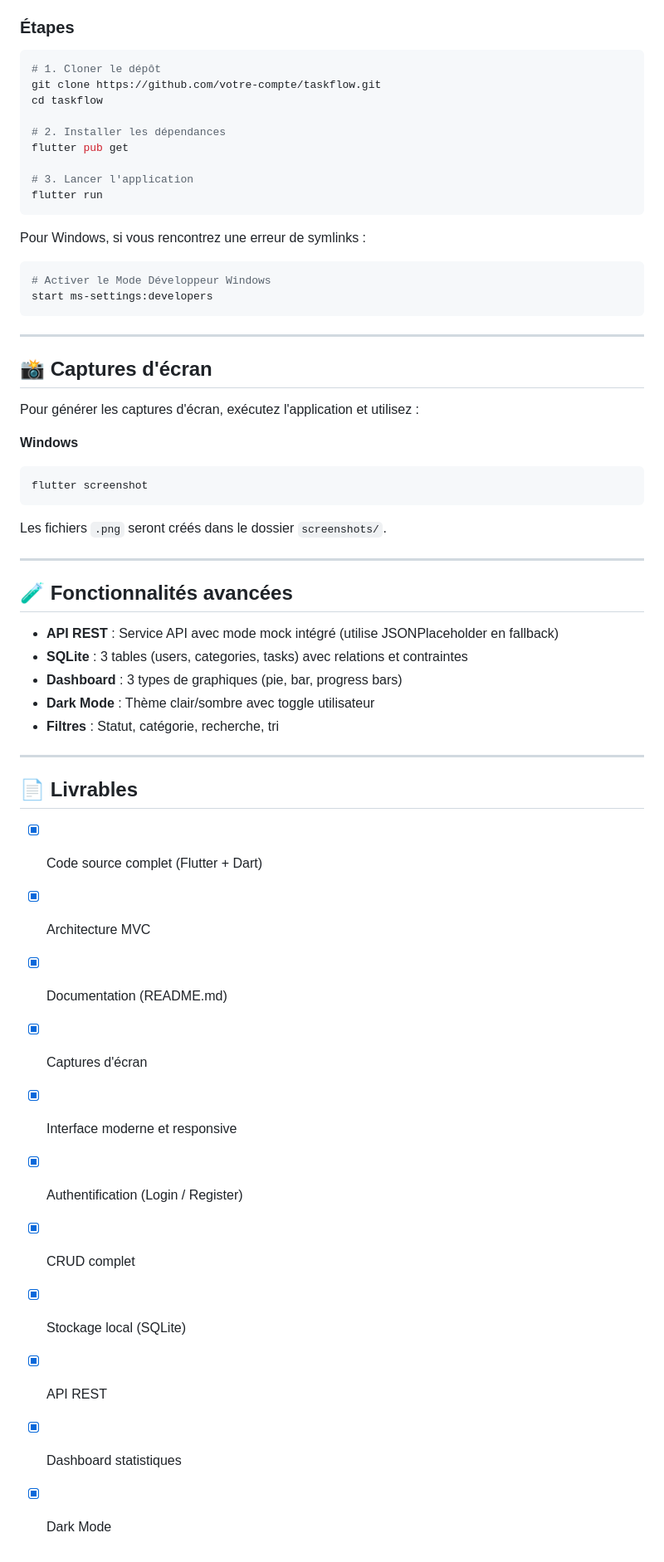
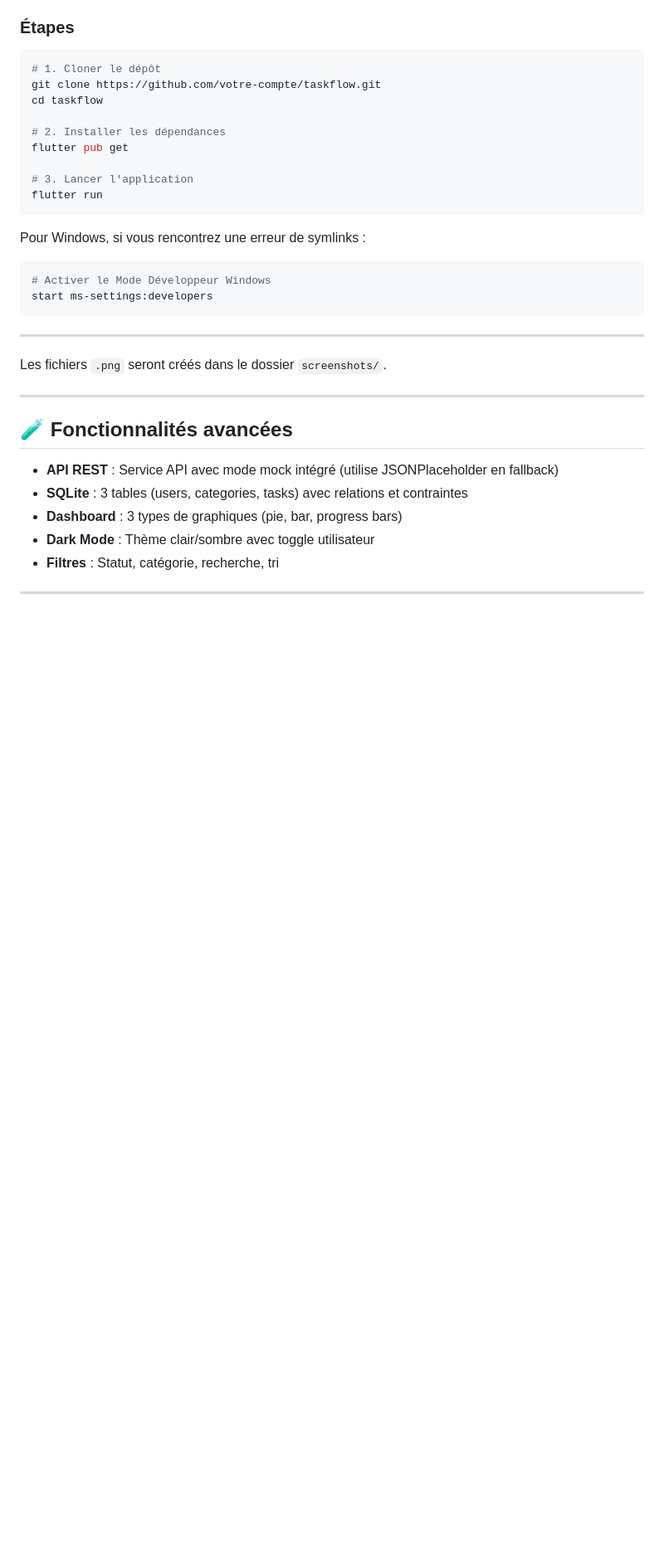
Before and after one commit to BilalMagg/Flutter-Project, a Markdown page: README.md, the part around one of its changes. Shown at 83% size. Rendered like a GitHub page; blank space fills up the shorter version.

Commit message:
Update README to remove screenshots and deliverables
Removed screenshot generation instructions and deliverables section from README.

````diff
--- a/README.md
+++ b/README.md
@@ -159,14 +158,6 @@ start ms-settings:developers
 
 ---
 
-## 📸 Captures d'écran
-
-Pour générer les captures d'écran, exécutez l'application et utilisez :
-
-**Windows**
-```bash
-flutter screenshot
-```
 Les fichiers `.png` seront créés dans le dossier `screenshots/`.
 
 ---
@@ -180,17 +171,3 @@ Les fichiers `.png` seront créés dans le dossier `screenshots/`.
 - **Filtres** : Statut, catégorie, recherche, tri
 
 ---
-
-## 📄 Livrables
-
-- [x] Code source complet (Flutter + Dart)
-- [x] Architecture MVC
-- [x] Documentation (README.md)
-- [x] Captures d'écran
-- [x] Interface moderne et responsive
-- [x] Authentification (Login / Register)
-- [x] CRUD complet
-- [x] Stockage local (SQLite)
-- [x] API REST
-- [x] Dashboard statistiques
-- [x] Dark Mode
````
Also changed, not shown: other parts of README.md (+0 -1 lines).
